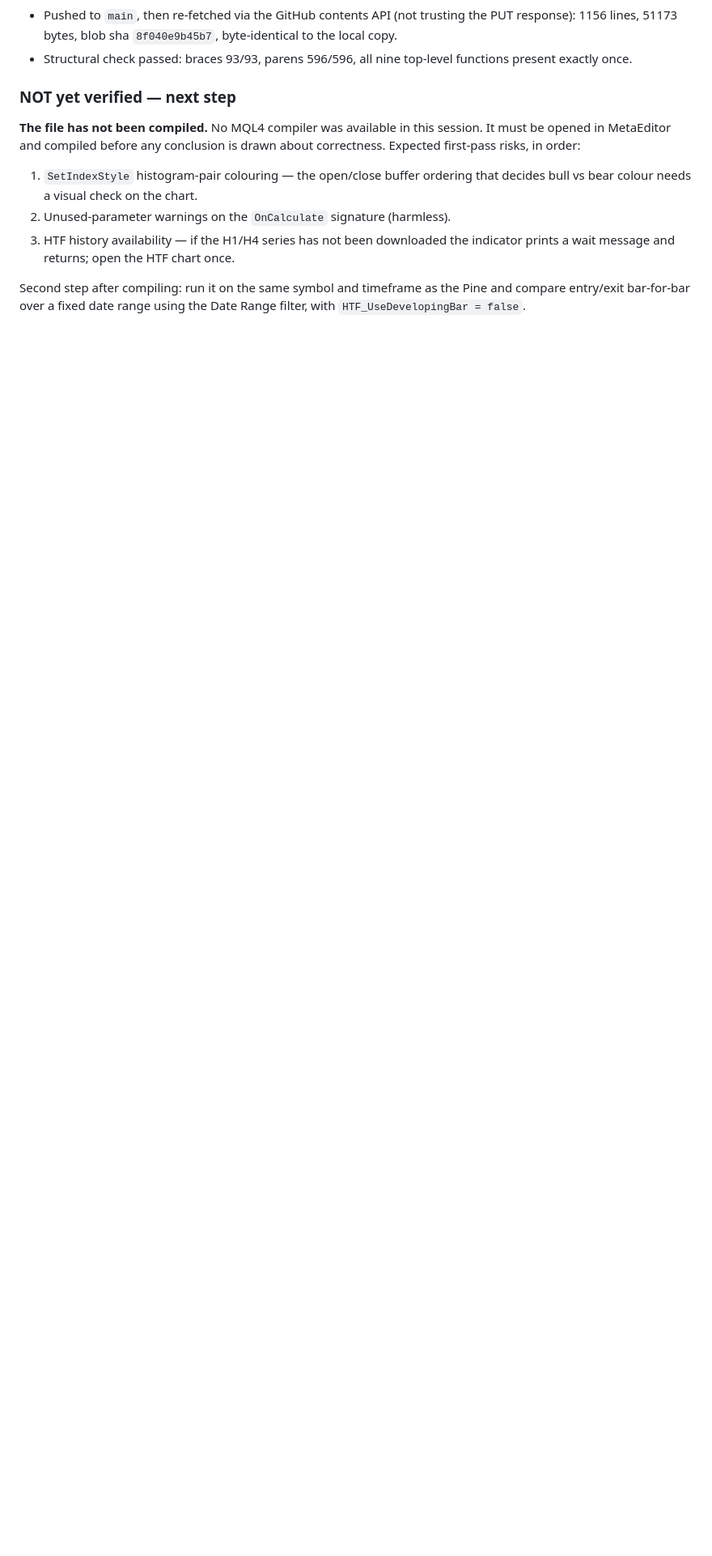
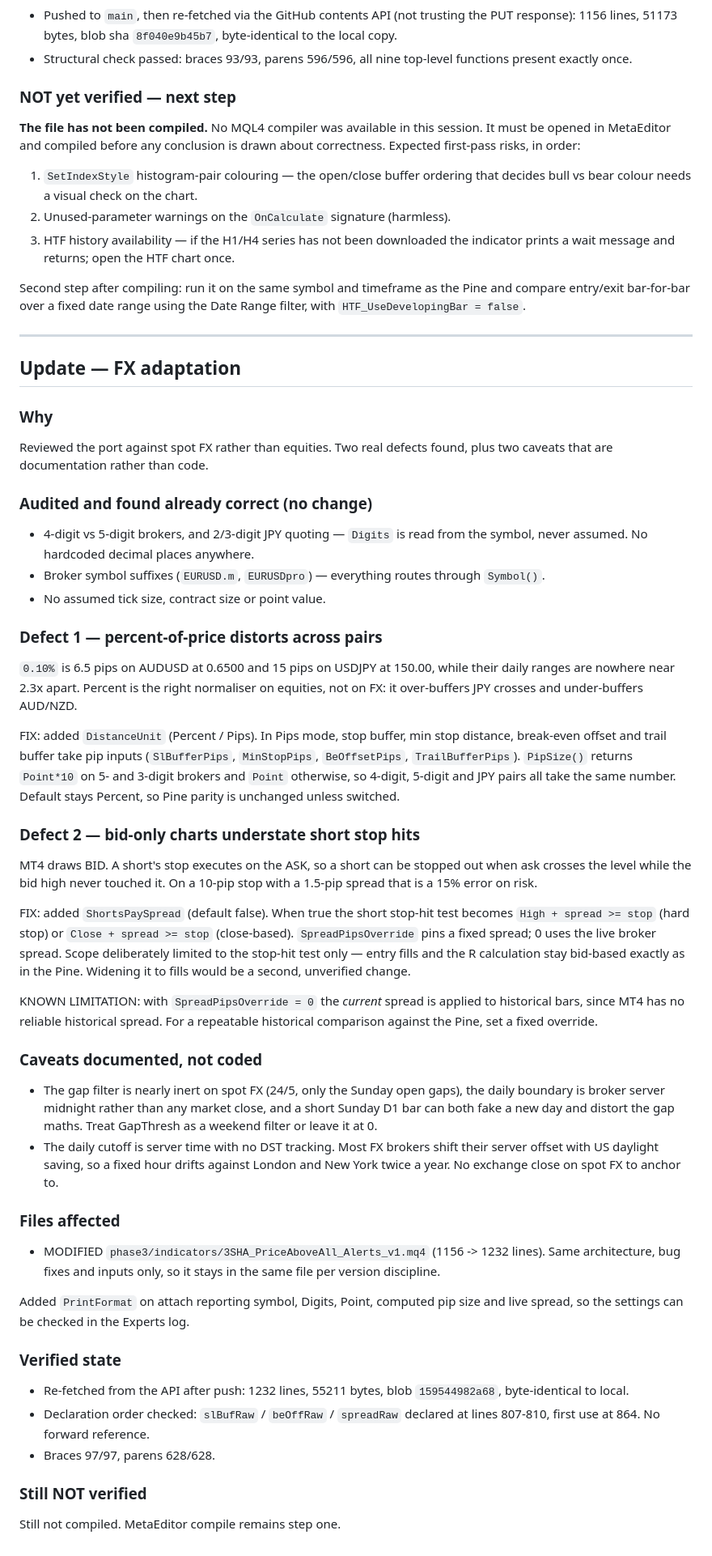
Before and after one commit to mesan4net-blip/algo-trading-system, a Markdown page: devlog/2026-08-04.md, the part around the change. Shown at 81% size. Rendered like a GitHub page; blank space fills up the shorter version.

Commit message:
devlog 2026-08-04: FX adaptation (pip units, spread-aware short stops)

```diff
--- a/devlog/2026-08-04.md
+++ b/devlog/2026-08-04.md
@@ -79,3 +79,73 @@ drawn about correctness. Expected first-pass risks, in order:
 Second step after compiling: run it on the same symbol and timeframe as the
 Pine and compare entry/exit bar-for-bar over a fixed date range using the
 Date Range filter, with `HTF_UseDevelopingBar = false`.
+
+---
+
+## Update — FX adaptation
+
+### Why
+Reviewed the port against spot FX rather than equities. Two real defects found,
+plus two caveats that are documentation rather than code.
+
+### Audited and found already correct (no change)
+- 4-digit vs 5-digit brokers, and 2/3-digit JPY quoting — `Digits` is read from
+  the symbol, never assumed. No hardcoded decimal places anywhere.
+- Broker symbol suffixes (`EURUSD.m`, `EURUSDpro`) — everything routes through
+  `Symbol()`.
+- No assumed tick size, contract size or point value.
+
+### Defect 1 — percent-of-price distorts across pairs
+`0.10%` is 6.5 pips on AUDUSD at 0.6500 and 15 pips on USDJPY at 150.00, while
+their daily ranges are nowhere near 2.3x apart. Percent is the right normaliser
+on equities, not on FX: it over-buffers JPY crosses and under-buffers AUD/NZD.
+
+FIX: added `DistanceUnit` (Percent / Pips). In Pips mode, stop buffer, min stop
+distance, break-even offset and trail buffer take pip inputs
+(`SlBufferPips`, `MinStopPips`, `BeOffsetPips`, `TrailBufferPips`).
+`PipSize()` returns `Point*10` on 5- and 3-digit brokers and `Point` otherwise,
+so 4-digit, 5-digit and JPY pairs all take the same number.
+Default stays Percent, so Pine parity is unchanged unless switched.
+
+### Defect 2 — bid-only charts understate short stop hits
+MT4 draws BID. A short's stop executes on the ASK, so a short can be stopped
+out when ask crosses the level while the bid high never touched it. On a 10-pip
+stop with a 1.5-pip spread that is a 15% error on risk.
+
+FIX: added `ShortsPaySpread` (default false). When true the short stop-hit test
+becomes `High + spread >= stop` (hard stop) or `Close + spread >= stop`
+(close-based). `SpreadPipsOverride` pins a fixed spread; 0 uses the live broker
+spread. Scope deliberately limited to the stop-hit test only — entry fills and
+the R calculation stay bid-based exactly as in the Pine. Widening it to fills
+would be a second, unverified change.
+
+KNOWN LIMITATION: with `SpreadPipsOverride = 0` the *current* spread is applied
+to historical bars, since MT4 has no reliable historical spread. For a
+repeatable historical comparison against the Pine, set a fixed override.
+
+### Caveats documented, not coded
+- The gap filter is nearly inert on spot FX (24/5, only the Sunday open gaps),
+  the daily boundary is broker server midnight rather than any market close,
+  and a short Sunday D1 bar can both fake a new day and distort the gap maths.
+  Treat GapThresh as a weekend filter or leave it at 0.
+- The daily cutoff is server time with no DST tracking. Most FX brokers shift
+  their server offset with US daylight saving, so a fixed hour drifts against
+  London and New York twice a year. No exchange close on spot FX to anchor to.
+
+### Files affected
+- MODIFIED `phase3/indicators/3SHA_PriceAboveAll_Alerts_v1.mq4`
+  (1156 -> 1232 lines). Same architecture, bug fixes and inputs only, so it
+  stays in the same file per version discipline.
+
+Added `PrintFormat` on attach reporting symbol, Digits, Point, computed pip
+size and live spread, so the settings can be checked in the Experts log.
+
+### Verified state
+- Re-fetched from the API after push: 1232 lines, 55211 bytes, blob
+  `159544982a68`, byte-identical to local.
+- Declaration order checked: `slBufRaw` / `beOffRaw` / `spreadRaw` declared at
+  lines 807-810, first use at 864. No forward reference.
+- Braces 97/97, parens 628/628.
+
+### Still NOT verified
+Still not compiled. MetaEditor compile remains step one.
```
